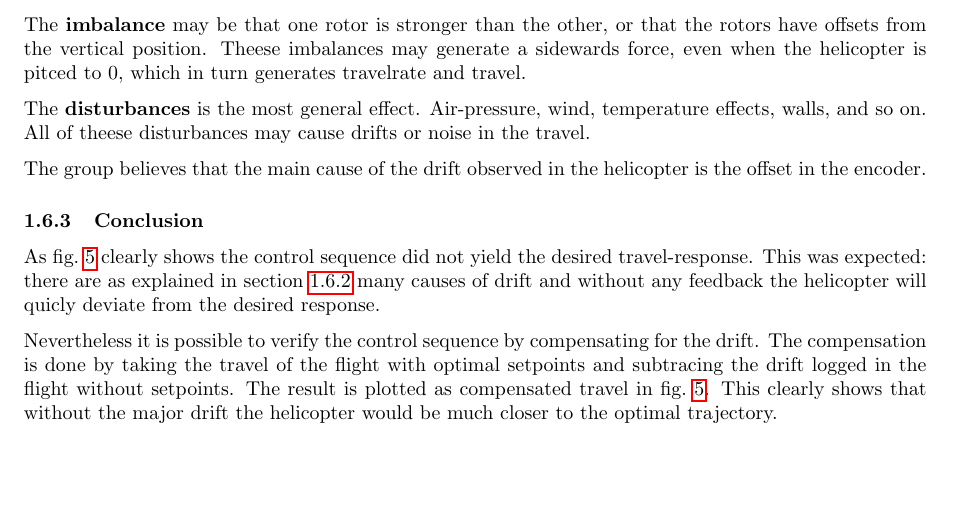
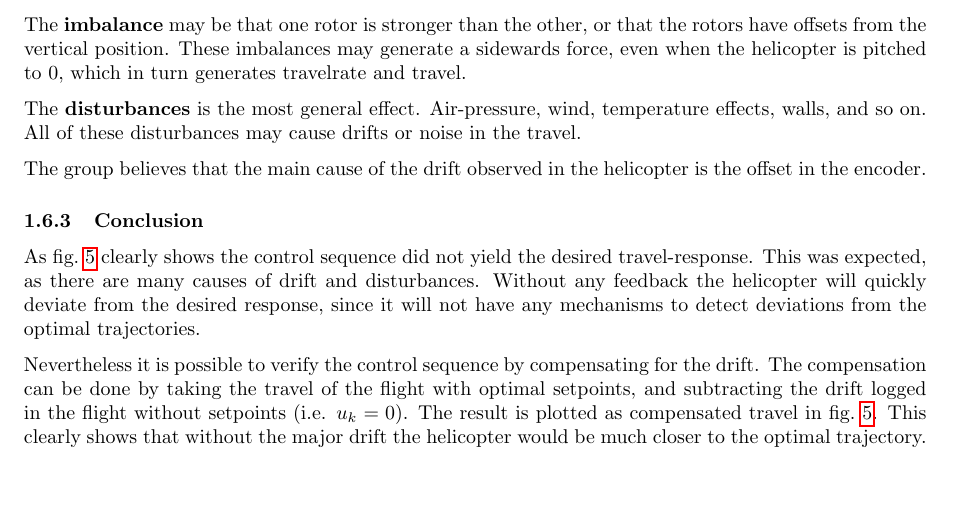
Before and after one commit to VemundRogne/OptReg, a LaTeX document (LaTeX report/main.tex, which reads LaTeX report/content/task_10_2.tex): part of page 12 of 24, cut so that both start at the same text. Compiled offline with pdfLaTeX.

Commit message:
Small spelling fixes

```diff
--- a/LaTeX report/content/task_10_2.tex
+++ b/LaTeX report/content/task_10_2.tex
@@ -400,16 +400,16 @@ When the helicopter starts, it reads the initial \textbf{encoder}-value for the
 
 %The \textbf{encoder} does not measure pitch at the helicopter in relation to gravity, rather it measures the angle between the helicopter blades and the platform that holds them. Because that platform is not build to be precisely the same as gravity (and because of wear-and-tear) the measured value $0$ is not exactly 0. This causes the helicopter to have a pitch offset, which in turn generates travelrate and travel.
 
-The \textbf{imbalance} may be that one rotor is stronger than the other, or that the rotors have offsets from the vertical position. Theese imbalances may generate a sidewards force, even when the helicopter is pitced to $0$, which in turn generates travelrate and travel.
+The \textbf{imbalance} may be that one rotor is stronger than the other, or that the rotors have offsets from the vertical position. These imbalances may generate a sidewards force, even when the helicopter is pitched to $0$, which in turn generates travelrate and travel.
 
-The \textbf{disturbances} is the most general effect. Air-pressure, wind, temperature effects, walls, and so on. All of theese disturbances may cause drifts or noise in the travel.
+The \textbf{disturbances} is the most general effect. Air-pressure, wind, temperature effects, walls, and so on. All of these disturbances may cause drifts or noise in the travel.
 
 The group believes that the main cause of the drift observed in the helicopter is the offset in the encoder.
 
 \subsubsection{Conclusion}
-As \cref{fig:LAB2_plot_1} clearly shows the control sequence did not yield the desired travel-response. This was expected: there are as explained in \cref{kap:LAB2_travel_drift_causes} many causes of drift and without any feedback the helicopter will quicly deviate from the desired response.
+As \cref{fig:LAB2_plot_1} clearly shows the control sequence did not yield the desired travel-response. This was expected, as there are many causes of drift and disturbances. Without any feedback the helicopter will quickly deviate from the desired response, since it will not have any mechanisms to detect deviations from the optimal trajectories.
 
-Nevertheless it is possible to verify the control sequence by compensating for the drift. The compensation is done by taking the travel of the flight with optimal setpoints and subtracing the drift logged in the flight without setpoints. The result is plotted as compensated travel in \cref{fig:LAB2_plot_1}. This clearly shows that without the major drift the helicopter would be much closer to the optimal trajectory.
+Nevertheless it is possible to verify the control sequence by compensating for the drift. The compensation can be done by taking the travel of the flight with optimal setpoints, and subtracting the drift logged in the flight without setpoints (i.e. $ u_k = 0 $). The result is plotted as compensated travel in \cref{fig:LAB2_plot_1}. This clearly shows that without the major drift the helicopter would be much closer to the optimal trajectory.
 
 
 \clearpage
```
